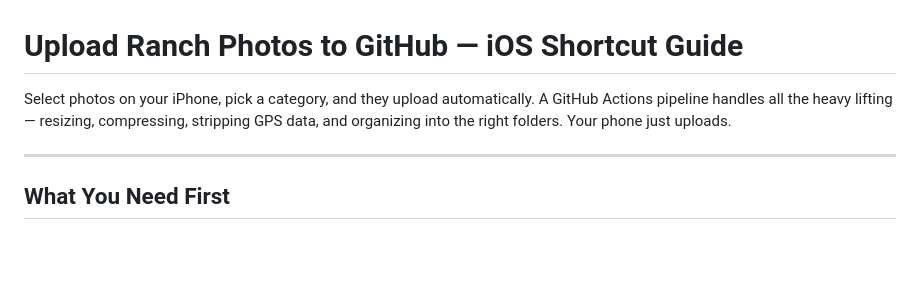
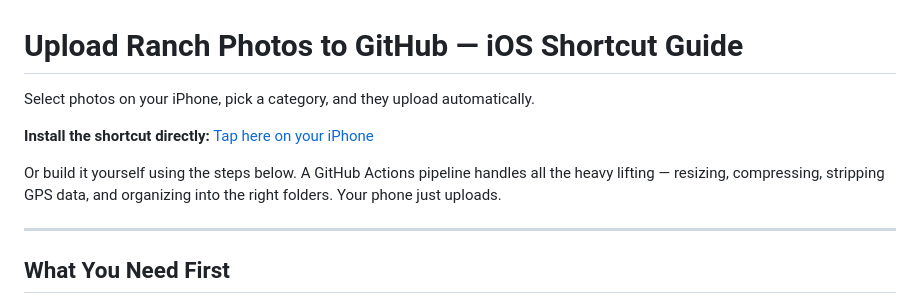
Before and after one commit to MCherry1/summers-ranch, a Markdown page: docs/IOS-SHORTCUT-GUIDE.md, the part around the change. Drawn GitHub-style; blank space fills up the shorter version.

```diff
--- a/docs/IOS-SHORTCUT-GUIDE.md
+++ b/docs/IOS-SHORTCUT-GUIDE.md
@@ -1,6 +1,10 @@
 # Upload Ranch Photos to GitHub — iOS Shortcut Guide
 
-Select photos on your iPhone, pick a category, and they upload automatically. A GitHub Actions pipeline handles all the heavy lifting — resizing, compressing, stripping GPS data, and organizing into the right folders. Your phone just uploads.
+Select photos on your iPhone, pick a category, and they upload automatically.
+
+**Install the shortcut directly:** [Tap here on your iPhone](https://www.icloud.com/shortcuts/d43741765d9c4b95bc48484ebbc3cc74)
+
+Or build it yourself using the steps below. A GitHub Actions pipeline handles all the heavy lifting — resizing, compressing, stripping GPS data, and organizing into the right folders. Your phone just uploads.
 
 ---
 
```
Also changed, not shown: docs/PHOTO-GUIDE.md (+10 -0 lines).
